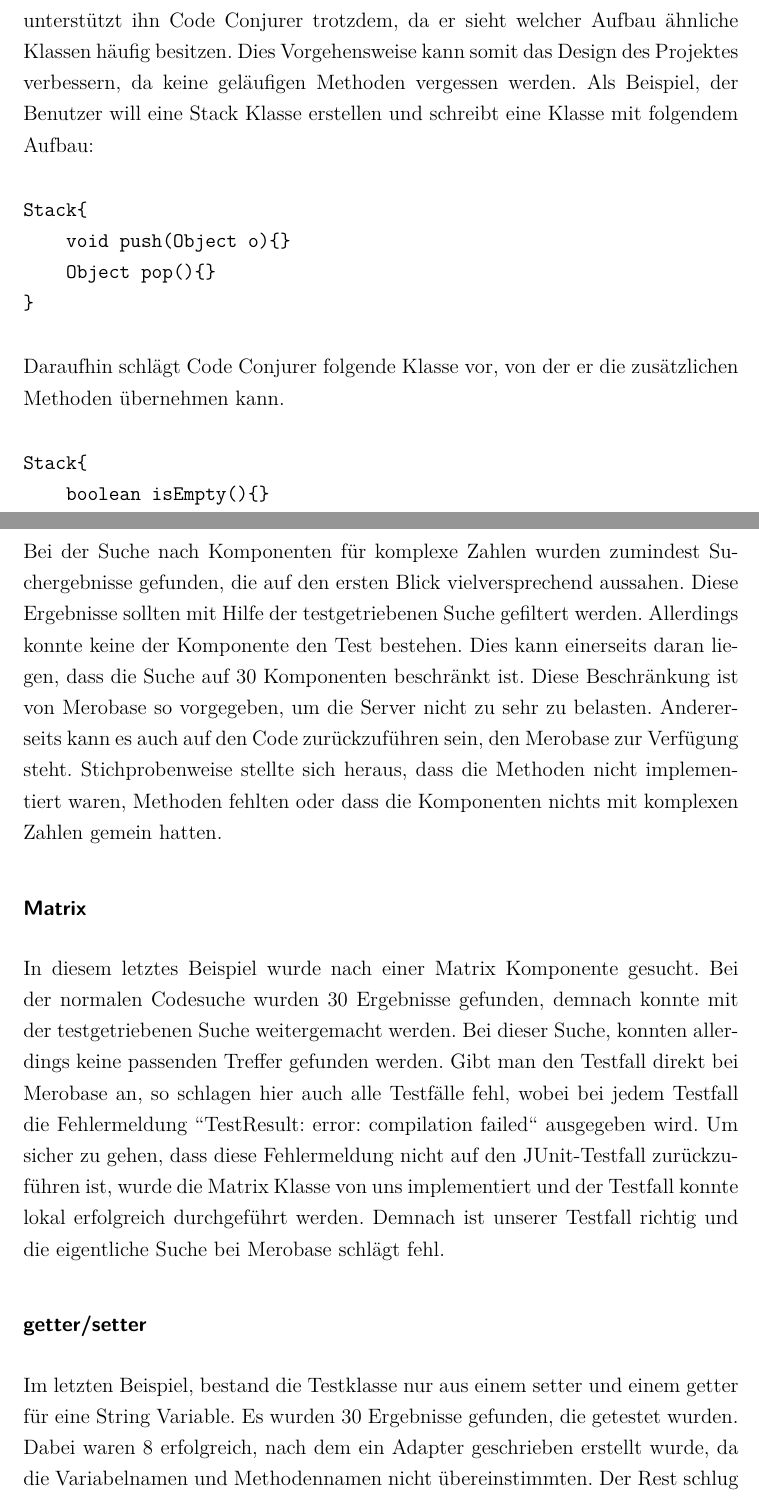
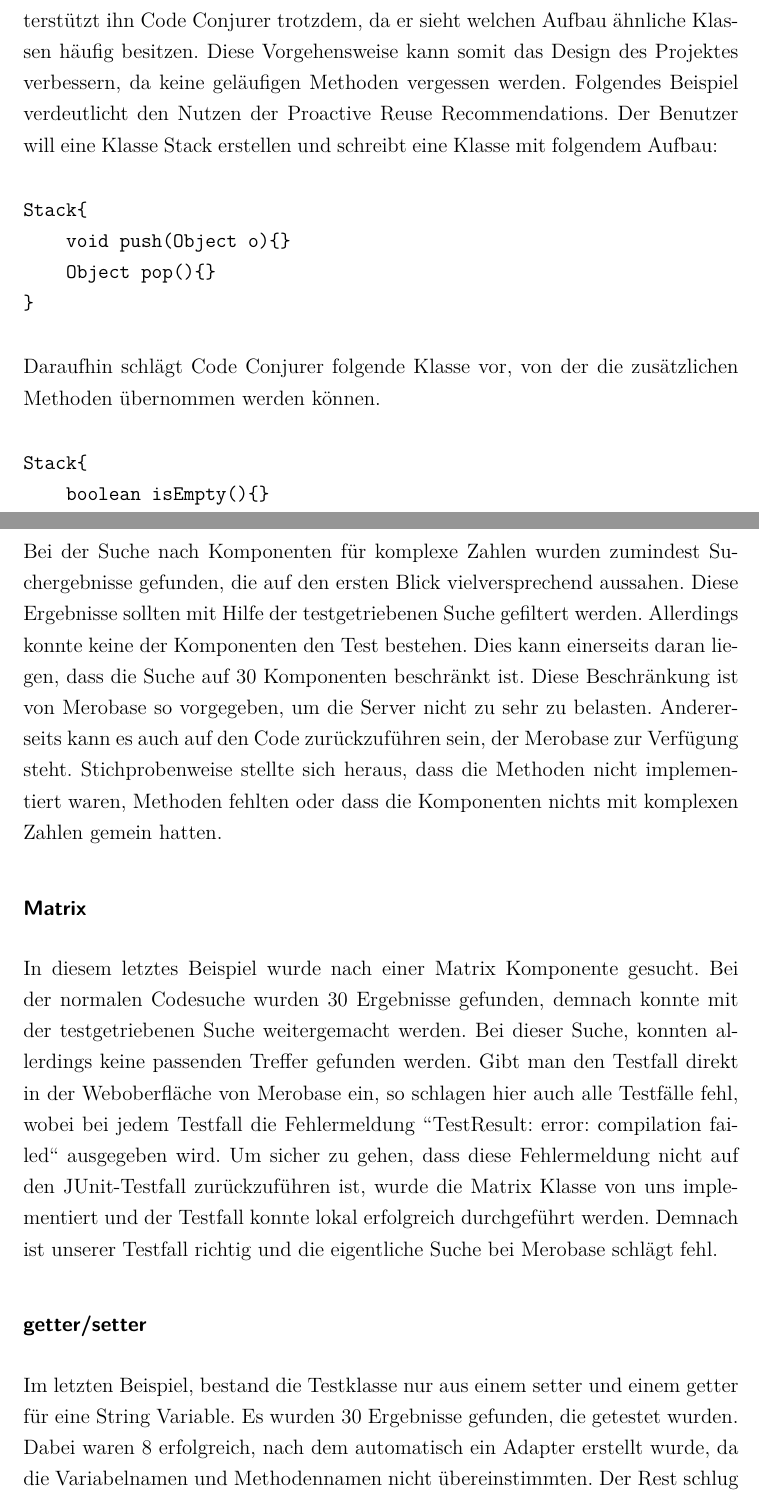
Before and after one commit to dameiers/SEP_Testgetriebene_Wiederverwendung, a LaTeX document (SEP_Test_Driven-Reuse.tex, which reads testgetrieben.tex): two parts of pages 24 and 26 of 32, joined at a grey line, cut so that both start at the same text. Compiled offline with pdfLaTeX; the source files are stored in an older character set and shown here as Unicode; a LaTeX package or settings file that is missing is left out.

Commit message:
so jetzt aber...

```diff
--- a/testgetrieben.tex
+++ b/testgetrieben.tex
@@ -85,15 +85,15 @@
 
 Code Conjurer kann den Entwickler proaktiv beim Designen seines Projektes unterstützen, in dem es ihm Vorschläge zu den noch unfertigen Klassen gibt. Damit der Benutzer nicht von seiner eigentlichen Arbeit, dem Designen von Klassen abgelenkt wird, stößt Code Conjurer die Suche jedes mal automatisch an, sobald eine Methode zu der Klasse hinzugefügt, entfernt oder verändert wird. Die Vorschläge werden wie gewohnt angezeigt und können ins Projekt integriert werden.
 
-Auch wenn der Benutzer die vorgeschlagenen Komponenten nicht benutzt, so unterstützt ihn Code Conjurer trotzdem, da er sieht welcher Aufbau ähnliche Klassen häufig besitzen. Dies Vorgehensweise kann somit das Design des Projektes verbessern, da keine geläufigen Methoden vergessen werden.
-Als Beispiel, der Benutzer will eine Stack Klasse erstellen und schreibt eine Klasse mit folgendem Aufbau:
+Auch wenn der Benutzer die vorgeschlagenen Komponenten nicht benutzt, so unterstützt ihn Code Conjurer trotzdem, da er sieht welchen Aufbau ähnliche Klassen häufig besitzen. Diese Vorgehensweise kann somit das Design des Projektes verbessern, da keine geläufigen Methoden vergessen werden.
+Folgendes Beispiel verdeutlicht den Nutzen der Proactive Reuse Recommendations. Der Benutzer will eine Klasse Stack erstellen und schreibt eine Klasse mit folgendem Aufbau:
 \begin{verbatim}
 Stack{
     void push(Object o){}
     Object pop(){}
 }
 \end{verbatim}
-Daraufhin schlägt Code Conjurer folgende Klasse vor, von der er die zusätzlichen Methoden übernehmen kann.
+Daraufhin schlägt Code Conjurer folgende Klasse vor, von der die zusätzlichen Methoden übernommen werden können.
 \begin{verbatim}
 Stack{
     boolean isEmpty(){}
@@ -135,14 +135,14 @@
 
 \subsubsection{Complex Number}
 
-Bei der Suche nach Komponenten für komplexe Zahlen wurden zumindest Suchergebnisse gefunden, die auf den ersten Blick vielversprechend aussahen. Diese Ergebnisse sollten mit Hilfe der testgetriebenen Suche gefiltert werden. Allerdings konnte keine der Komponente den Test bestehen. Dies kann einerseits daran liegen, dass die Suche auf 30 Komponenten beschränkt ist. Diese Beschränkung ist von Merobase so vorgegeben, um die Server nicht zu sehr zu belasten. Andererseits kann es auch auf den Code zurückzuführen sein, den Merobase zur Verfügung steht. Stichprobenweise stellte sich heraus, dass die Methoden nicht implementiert waren, Methoden fehlten oder dass die Komponenten nichts mit komplexen Zahlen gemein hatten.
+Bei der Suche nach Komponenten für komplexe Zahlen wurden zumindest Suchergebnisse gefunden, die auf den ersten Blick vielversprechend aussahen. Diese Ergebnisse sollten mit Hilfe der testgetriebenen Suche gefiltert werden. Allerdings konnte keine der Komponenten den Test bestehen. Dies kann einerseits daran liegen, dass die Suche auf 30 Komponenten beschränkt ist. Diese Beschränkung ist von Merobase so vorgegeben, um die Server nicht zu sehr zu belasten. Andererseits kann es auch auf den Code zurückzuführen sein, der Merobase zur Verfügung steht. Stichprobenweise stellte sich heraus, dass die Methoden nicht implementiert waren, Methoden fehlten oder dass die Komponenten nichts mit komplexen Zahlen gemein hatten.
 
 \subsubsection{Matrix}
 
-In diesem letztes Beispiel wurde nach einer Matrix Komponente gesucht. Bei der normalen Codesuche wurden 30 Ergebnisse gefunden, demnach konnte mit der testgetriebenen Suche weitergemacht werden. Bei dieser Suche, konnten allerdings keine passenden Treffer gefunden werden. Gibt man den Testfall direkt bei Merobase an, so schlagen hier auch alle Testfälle fehl, wobei bei jedem Testfall die Fehlermeldung "'TestResult: error: compilation failed"' ausgegeben wird. Um sicher zu gehen, dass diese Fehlermeldung nicht auf den JUnit-Testfall zurückzuführen ist, wurde die Matrix Klasse von uns implementiert und der Testfall konnte lokal erfolgreich durchgeführt werden. Demnach ist unserer Testfall richtig und die eigentliche Suche bei Merobase schlägt fehl.
+In diesem letztes Beispiel wurde nach einer Matrix Komponente gesucht. Bei der normalen Codesuche wurden 30 Ergebnisse gefunden, demnach konnte mit der testgetriebenen Suche weitergemacht werden. Bei dieser Suche, konnten allerdings keine passenden Treffer gefunden werden. Gibt man den Testfall direkt in der Weboberfläche von Merobase ein, so schlagen hier auch alle Testfälle fehl, wobei bei jedem Testfall die Fehlermeldung "'TestResult: error: compilation failed"' ausgegeben wird. Um sicher zu gehen, dass diese Fehlermeldung nicht auf den JUnit-Testfall zurückzuführen ist, wurde die Matrix Klasse von uns implementiert und der Testfall konnte lokal erfolgreich durchgeführt werden. Demnach ist unserer Testfall richtig und die eigentliche Suche bei Merobase schlägt fehl.
 
 \subsubsection{getter/setter}
-Im letzten Beispiel, bestand die Testklasse nur aus einem setter und einem getter für eine String Variable. Es wurden 30 Ergebnisse gefunden, die getestet wurden. Dabei waren 8 erfolgreich, nach dem ein Adapter geschrieben erstellt wurde, da die Variabelnamen und Methodennamen nicht übereinstimmten. Der Rest schlug fehl. Die Ergebnisse wurden stichprobenartig kontrolliert, dabei fiel auf, dass einige Komponenten den Test hätten bestehen müssen. Weiterhin fiel auf, dass die Komponenten die bestanden, keine Abhängigkeiten haben, jene die hätten bestehen müssen jedoch welche haben.
+Im letzten Beispiel, bestand die Testklasse nur aus einem setter und einem getter für eine String Variable. Es wurden 30 Ergebnisse gefunden, die getestet wurden. Dabei waren 8 erfolgreich, nach dem automatisch ein Adapter erstellt wurde, da die Variabelnamen und Methodennamen nicht übereinstimmten. Der Rest schlug fehl. Die Ergebnisse wurden stichprobenartig kontrolliert, dabei fiel auf, dass einige Komponenten den Test hätten bestehen müssen. Weiterhin fiel auf, dass die Komponenten die bestanden, keine Abhängigkeiten haben, jene die hätten bestehen müssen jedoch welche haben.
 Bei der direkten Suche mit Merobase wurde unsere Vermutung bestätigt. Jene Komponenten, die hätten bestehen müssen, zeigten die Fehlermeldung "'TestResult: error: compilation failed"'. Somit gehen wir davon aus, dass Merobase die Abhängigkeiten nicht richtig oder gar nicht auflöst.
 
 
```
Also changed, not shown: testgetrieben.tex (2 more changed lines), 1 other file.
